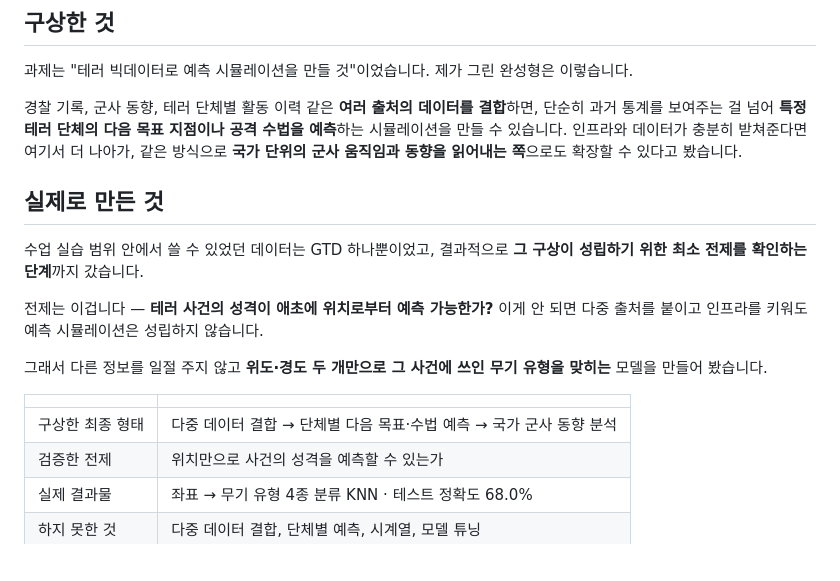
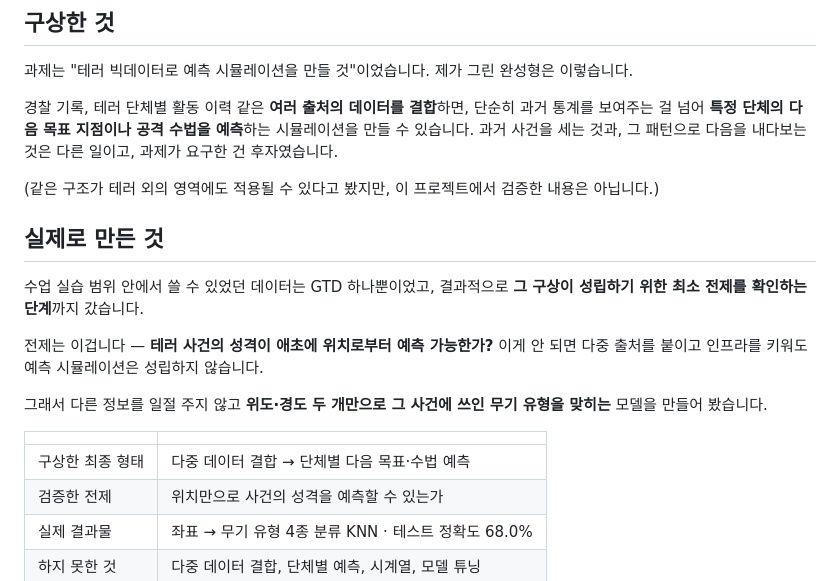
Before and after one commit to noviz-domino/data-value-sandbox, a Markdown page: README.md, the part around the change. GitHub-like rendering; blank space fills up the shorter version.

Commit message:
docs: 검증하지 않은 확장 구상을 주장에서 여담으로 낮춤

```diff
--- a/README.md
+++ b/README.md
@@ -10,7 +10,9 @@ Global Terrorism Database(GTD) 15만여 건으로 만든 **예측 시뮬레이
 
 과제는 "테러 빅데이터로 예측 시뮬레이션을 만들 것"이었습니다. 제가 그린 완성형은 이렇습니다.
 
-경찰 기록, 군사 동향, 테러 단체별 활동 이력 같은 **여러 출처의 데이터를 결합**하면, 단순히 과거 통계를 보여주는 걸 넘어 **특정 테러 단체의 다음 목표 지점이나 공격 수법을 예측**하는 시뮬레이션을 만들 수 있습니다. 인프라와 데이터가 충분히 받쳐준다면 여기서 더 나아가, 같은 방식으로 **국가 단위의 군사 움직임과 동향을 읽어내는 쪽**으로도 확장할 수 있다고 봤습니다.
+경찰 기록, 테러 단체별 활동 이력 같은 **여러 출처의 데이터를 결합**하면, 단순히 과거 통계를 보여주는 걸 넘어 **특정 단체의 다음 목표 지점이나 공격 수법을 예측**하는 시뮬레이션을 만들 수 있습니다. 과거 사건을 세는 것과, 그 패턴으로 다음을 내다보는 것은 다른 일이고, 과제가 요구한 건 후자였습니다.
+
+(같은 구조가 테러 외의 영역에도 적용될 수 있다고 봤지만, 이 프로젝트에서 검증한 내용은 아닙니다.)
 
 ## 실제로 만든 것
 
@@ -22,7 +24,7 @@ Global Terrorism Database(GTD) 15만여 건으로 만든 **예측 시뮬레이
 
 | | |
 |---|---|
-| 구상한 최종 형태 | 다중 데이터 결합 → 단체별 다음 목표·수법 예측 → 국가 군사 동향 분석 |
+| 구상한 최종 형태 | 다중 데이터 결합 → 단체별 다음 목표·수법 예측 |
 | 검증한 전제 | 위치만으로 사건의 성격을 예측할 수 있는가 |
 | 실제 결과물 | 좌표 → 무기 유형 4종 분류 KNN · 테스트 정확도 68.0% |
 | 하지 못한 것 | 다중 데이터 결합, 단체별 예측, 시계열, 모델 튜닝 |
```
Also changed, not shown: docs/PLAN.md (+1 -1 lines).
